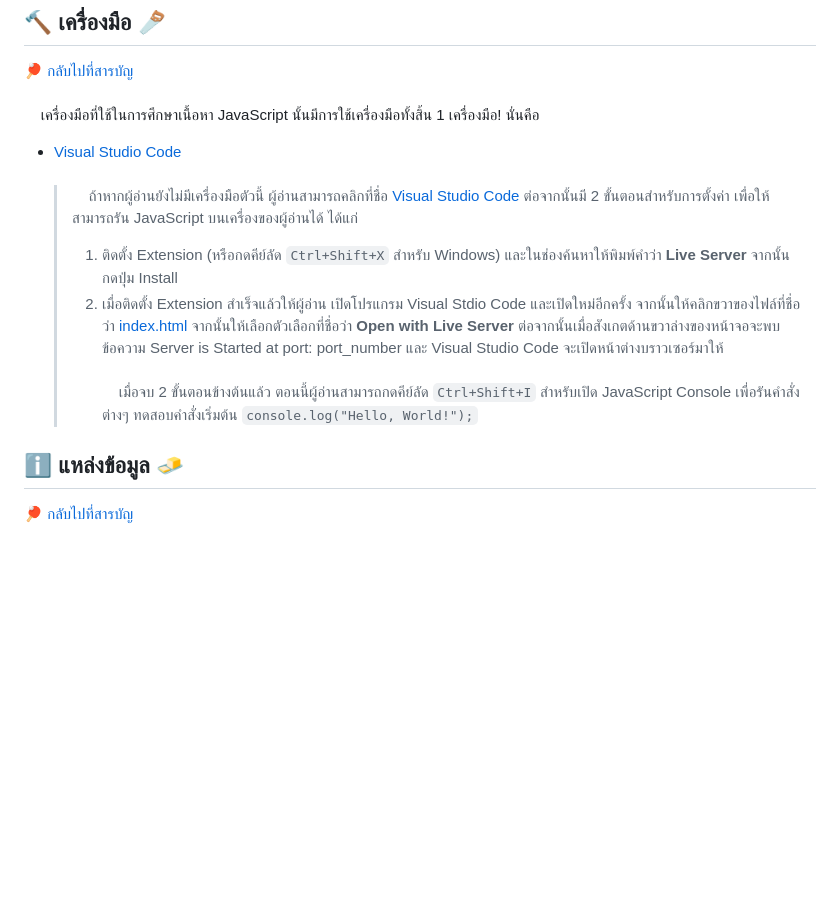
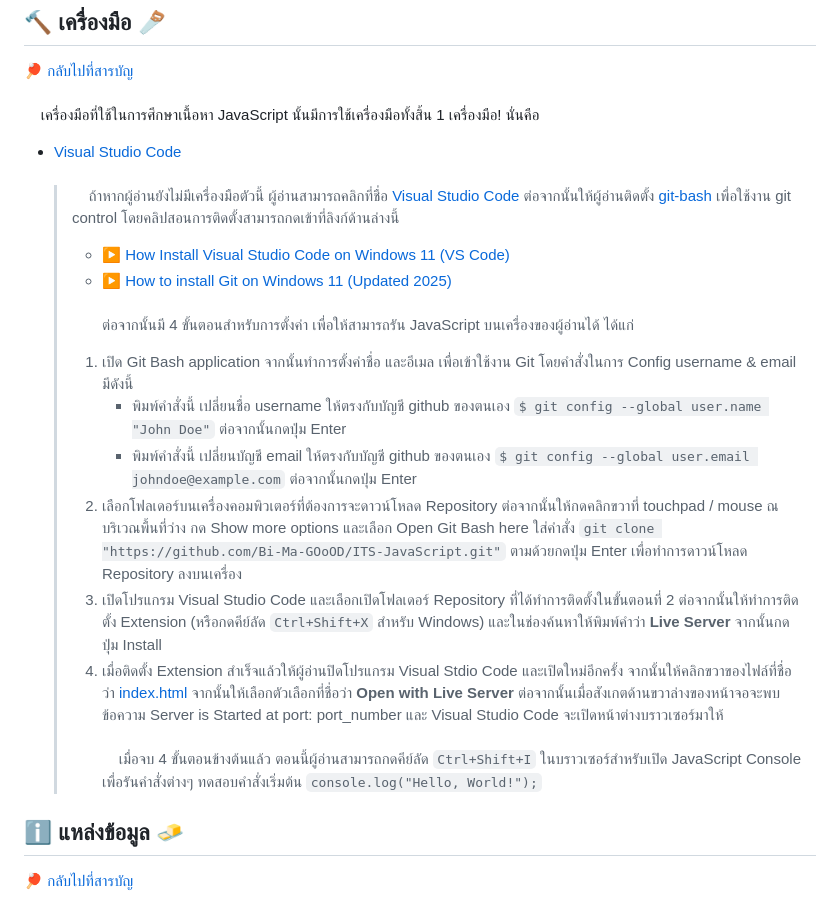
Before and after one commit to Bi-Ma-GOoOD/ITS-JavaScript, a Markdown page: README.md, the part around the change. Rendered like a GitHub page; blank space fills up the shorter version.

Commit message:
adding-clone-repo-method

```diff
--- a/README.md
+++ b/README.md
@@ -18,10 +18,17 @@
 &nbsp;&nbsp;&nbsp;&nbsp;เครื่องมือที่ใช้ในการศึกษาเนื้อหา JavaScript นั้นมีการใช้เครื่องมือทั้งสิ้น 1 เครื่องมือ! นั่นคือ
 * [Visual Studio Code](https://code.visualstudio.com/download)<br>
     <br>
-    >&nbsp;&nbsp;&nbsp;&nbsp;ถ้าหากผู้อ่านยังไม่มีเครื่องมือตัวนี้ ผู้อ่านสามารถคลิกที่ชื่อ [Visual Studio Code](https://code.visualstudio.com/download) ต่อจากนั้นมี 2 ขั้นตอนสำหรับการตั้งค่า เพื่อให้สามารถรัน JavaScript บนเครื่องของผู้อ่านได้ ได้แก่
-    > 1. ติดตั้ง Extension (หรือกดคีย์ลัด `Ctrl+Shift+X` สำหรับ Windows) และในช่องค้นหาให้พิมพ์คำว่า **Live Server** จากนั้นกดปุ่ม Install
-    > 2. เมื่อติดตั้ง Extension สำเร็จแล้วให้ผู้อ่าน เปิดโปรแกรม Visual Stdio Code และเปิดใหม่อีกครั้ง จากนั้นให้คลิกขวาของไฟล์ที่ชื่อว่า [index.html](/index.html) จากนั้นให้เลือกตัวเลือกที่ชื่อว่า **Open with Live Server** ต่อจากนั้นเมื่อสังเกตด้านขวาล่างของหน้าจอจะพบข้อความ Server is Started at port: port_number และ Visual Studio Code จะเปิดหน้าต่างบราวเซอร์มาให้ <br><br>
-    &nbsp;&nbsp;&nbsp;&nbsp;เมื่อจบ 2 ขั้นตอนข้างต้นแล้ว ตอนนี้ผู้อ่านสามารถกดคีย์ลัด `Ctrl+Shift+I` สำหรับเปิด JavaScript Console เพื่อรันคำสั่งต่างๆ ทดสอบคำสั่งเริ่มต้น `console.log("Hello, World!");`
+    >&nbsp;&nbsp;&nbsp;&nbsp;ถ้าหากผู้อ่านยังไม่มีเครื่องมือตัวนี้ ผู้อ่านสามารถคลิกที่ชื่อ [Visual Studio Code](https://code.visualstudio.com/download) ต่อจากนั้นให้ผู้อ่านติดตั้ง [git-bash](https://git-scm.com/install/windows) เพื่อใช้งาน git control โดยคลิปสอนการติดตั้งสามารถกดเข้าที่ลิงก์ด้านล่างนี้<br>
+    >  * :arrow_forward: [How Install Visual Studio Code on Windows 11 (VS Code)](https://youtu.be/cu_ykIfBprI?si=2hWSMzPqeBDgdndn)
+    > * :arrow_forward: [How to install Git on Windows 11 (Updated 2025)](https://youtu.be/t2-l3WvWvqg?si=0eGpRFnpHI3LNDFV)
+    > <br><br>ต่อจากนั้นมี 4 ขั้นตอนสำหรับการตั้งค่า เพื่อให้สามารถรัน JavaScript บนเครื่องของผู้อ่านได้ ได้แก่
+    > 1. เปิด Git Bash application จากนั้นทำการตั้งค่าชื่อ และอีเมล เพื่อเข้าใช้งาน Git โดยคำสั่งในการ Config username & email มีดังนี้
+    >       - พิมพ์คำสั่งนี้ เปลี่ยนชื่อ username ให้ตรงกับบัญชี github ของตนเอง `$ git config --global user.name "John Doe"` ต่อจากนั้นกดปุ่ม Enter
+    >       - พิมพ์คำสั่งนี้ เปลี่ยนบัญชี email ให้ตรงกับบัญชี github ของตนเอง `$ git config --global user.email johndoe@example.com` ต่อจากนั้นกดปุ่ม Enter
+    > 1. เลือกโฟลเดอร์บนเครื่องคอมพิวเตอร์ที่ต้องการจะดาวน์โหลด Repository ต่อจากนั้นให้กดคลิกขวาที่ touchpad / mouse ณ บริเวณพื้นที่ว่าง กด Show more options และเลือก Open Git Bash here ใส่คำสั่ง `git clone "https://github.com/Bi-Ma-GOoOD/ITS-JavaScript.git"` ตามด้วยกดปุ่ม Enter เพื่อทำการดาวน์โหลด Repository ลงบนเครื่อง
+    > 1. เปิดโปรแกรม Visual Studio Code และเลือกเปิดโฟลเดอร์ Repository ที่ได้ทำการติดตั้งในขั้นตอนที่ 2 ต่อจากนั้นให้ทำการติดตั้ง Extension (หรือกดคีย์ลัด `Ctrl+Shift+X` สำหรับ Windows) และในช่องค้นหาให้พิมพ์คำว่า **Live Server** จากนั้นกดปุ่ม Install
+    > 1. เมื่อติดตั้ง Extension สำเร็จแล้วให้ผู้อ่านปิดโปรแกรม Visual Stdio Code และเปิดใหม่อีกครั้ง จากนั้นให้คลิกขวาของไฟล์ที่ชื่อว่า [index.html](/index.html) จากนั้นให้เลือกตัวเลือกที่ชื่อว่า **Open with Live Server** ต่อจากนั้นเมื่อสังเกตด้านขวาล่างของหน้าจอจะพบข้อความ Server is Started at port: port_number และ Visual Studio Code จะเปิดหน้าต่างบราวเซอร์มาให้ <br><br>
+    &nbsp;&nbsp;&nbsp;&nbsp;เมื่อจบ 4 ขั้นตอนข้างต้นแล้ว ตอนนี้ผู้อ่านสามารถกดคีย์ลัด `Ctrl+Shift+I` ในบราวเซอร์สำหรับเปิด JavaScript Console เพื่อรันคำสั่งต่างๆ ทดสอบคำสั่งเริ่มต้น `console.log("Hello, World!");`
 
 ## :information_source: แหล่งข้อมูล :butter:
 :ping_pong: [กลับไปที่สารบัญ](#clipboard-lists-of-content-relieved)<br><br>
```
